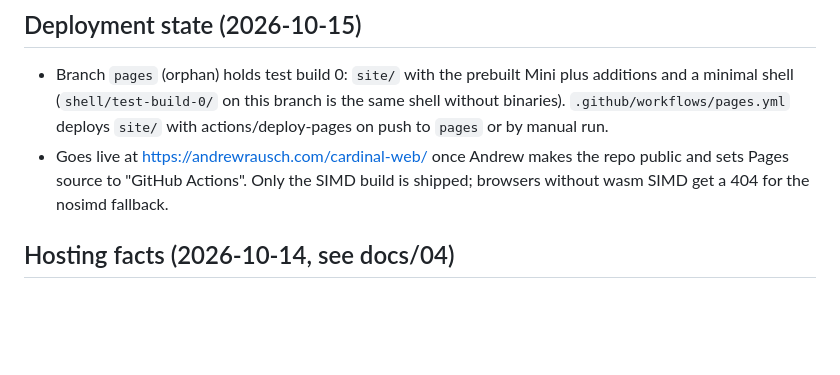
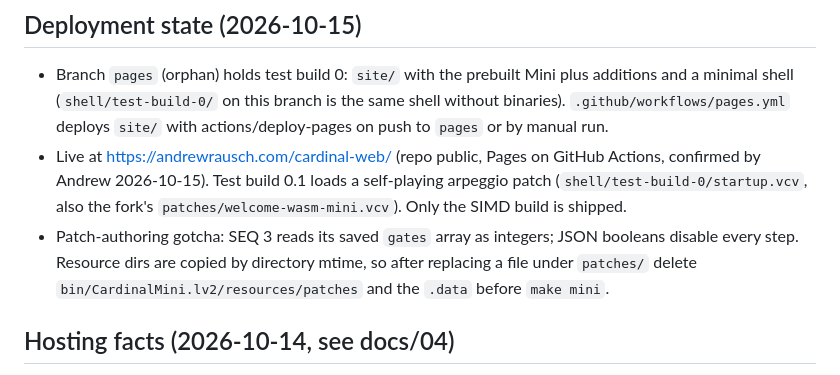
Before and after one commit to rauscha/cardinal-web, a Markdown page: CLAUDE.md, the part around the change. GitHub-like rendering; blank space fills up the shorter version.

Commit message:
Record test build 0.1 and two build gotchas in CLAUDE.md
Co-Authored-By: Claude Fable 5.1 <noreply@anthropic.com>
Claude-Session: https://claude.ai/code/session_01HSo6XXoptnq8ofZJm4Jv2B

```diff
--- a/CLAUDE.md
+++ b/CLAUDE.md
@@ -92,9 +92,14 @@ Development planning happens in a Claude cloud session in this repo.
   plus additions and a minimal shell (`shell/test-build-0/` on this branch
   is the same shell without binaries). `.github/workflows/pages.yml` deploys
   `site/` with actions/deploy-pages on push to `pages` or by manual run.
-- Goes live at https://andrewrausch.com/cardinal-web/ once Andrew makes the
-  repo public and sets Pages source to "GitHub Actions". Only the SIMD build
-  is shipped; browsers without wasm SIMD get a 404 for the nosimd fallback.
+- Live at https://andrewrausch.com/cardinal-web/ (repo public, Pages on
+  GitHub Actions, confirmed by Andrew 2026-10-15). Test build 0.1 loads a
+  self-playing arpeggio patch (`shell/test-build-0/startup.vcv`, also the
+  fork's `patches/welcome-wasm-mini.vcv`). Only the SIMD build is shipped.
+- Patch-authoring gotcha: SEQ 3 reads its saved `gates` array as integers;
+  JSON booleans disable every step. Resource dirs are copied by directory
+  mtime, so after replacing a file under `patches/` delete
+  `bin/CardinalMini.lv2/resources/patches` and the `.data` before `make mini`.
 
 ## Hosting facts (2026-10-14, see docs/04)
 - GitHub Free publishes Pages from public repos only; Pro allows private
```
